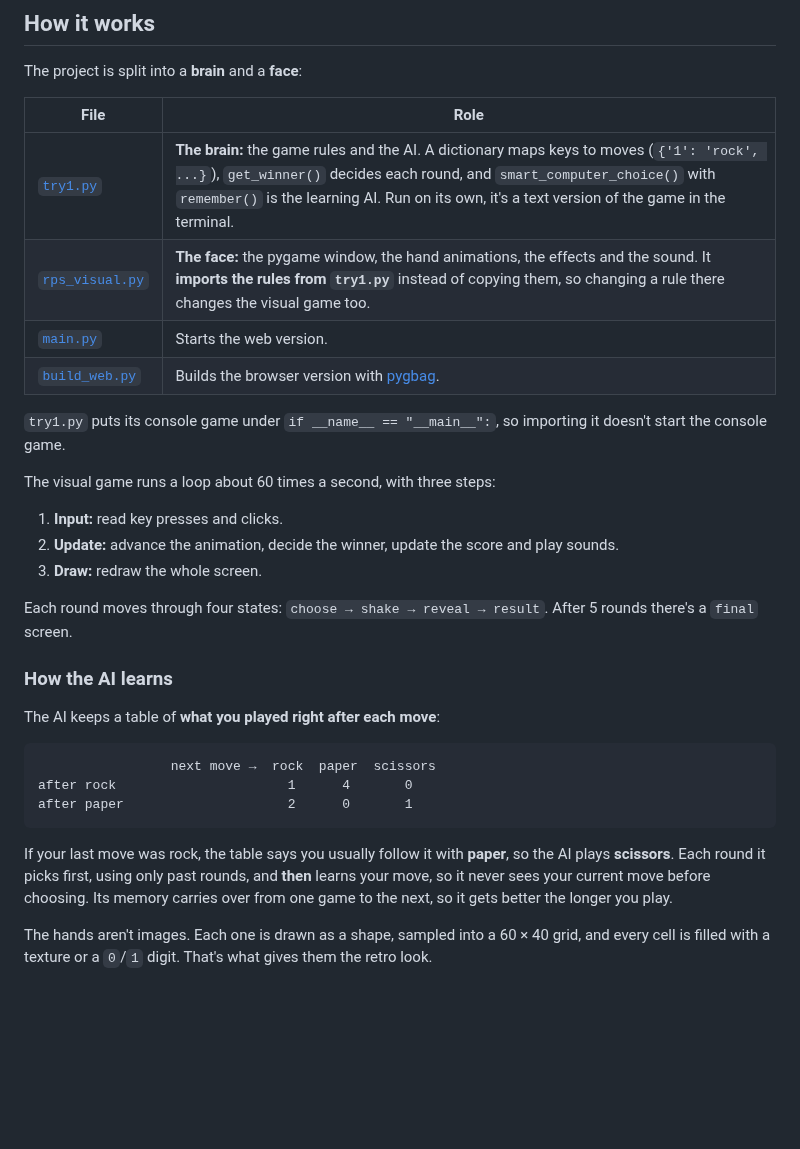
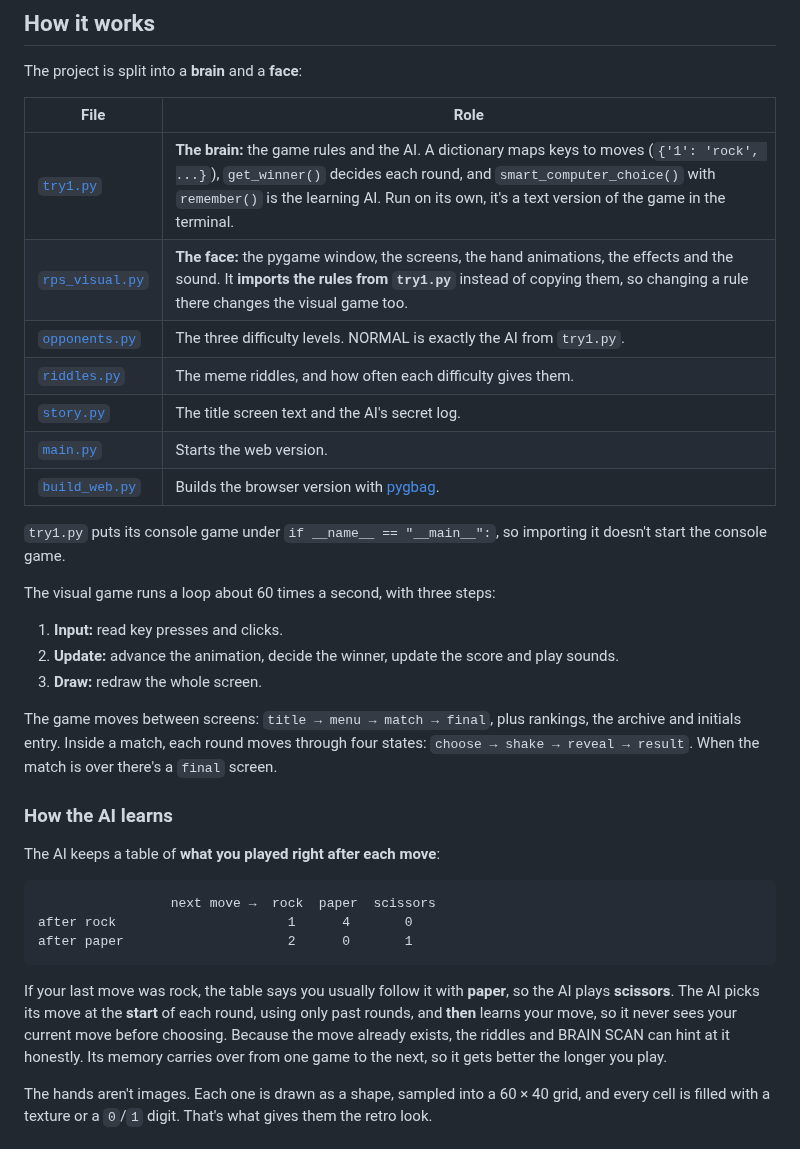
Before and after one commit to RafTan10/rock-paper-scissors-visualized-cyber-version-, a Markdown page: README.md, the part around one of its changes. GitHub-like rendering; blank space fills up the shorter version.

````diff
--- a/README.md
+++ b/README.md
@@ -34,7 +52,10 @@ The project is split into a **brain** and a **face**:
 | File | Role |
 |---|---|
 | [`try1.py`](try1.py) | **The brain:** the game rules and the AI. A dictionary maps keys to moves (`{'1': 'rock', ...}`), `get_winner()` decides each round, and `smart_computer_choice()` with `remember()` is the learning AI. Run on its own, it's a text version of the game in the terminal. |
-| [`rps_visual.py`](rps_visual.py) | **The face:** the pygame window, the hand animations, the effects and the sound. It **imports the rules from `try1.py`** instead of copying them, so changing a rule there changes the visual game too. |
+| [`rps_visual.py`](rps_visual.py) | **The face:** the pygame window, the screens, the hand animations, the effects and the sound. It **imports the rules from `try1.py`** instead of copying them, so changing a rule there changes the visual game too. |
+| [`opponents.py`](opponents.py) | The three difficulty levels. NORMAL is exactly the AI from `try1.py`. |
+| [`riddles.py`](riddles.py) | The meme riddles, and how often each difficulty gives them. |
+| [`story.py`](story.py) | The title screen text and the AI's secret log. |
 | [`main.py`](main.py) | Starts the web version. |
 | [`build_web.py`](build_web.py) | Builds the browser version with [pygbag](https://github.com/pygame-web/pygbag). |
 
@@ -46,7 +67,7 @@ The visual game runs a loop about 60 times a second, with three steps:
 2. **Update:** advance the animation, decide the winner, update the score and play sounds.
 3. **Draw:** redraw the whole screen.
 
-Each round moves through four states: `choose → shake → reveal → result`. After 5 rounds there's a `final` screen.
+The game moves between screens: `title → menu → match → final`, plus rankings, the archive and initials entry. Inside a match, each round moves through four states: `choose → shake → reveal → result`. When the match is over there's a `final` screen.
 
 ### How the AI learns
 
@@ -58,7 +79,7 @@ after rock                      1      4       0
 after paper                     2      0       1
 ```
 
-If your last move was rock, the table says you usually follow it with **paper**, so the AI plays **scissors**. Each round it picks first, using only past rounds, and **then** learns your move, so it never sees your current move before choosing. Its memory carries over from one game to the next, so it gets better the longer you play.
+If your last move was rock, the table says you usually follow it with **paper**, so the AI plays **scissors**. The AI picks its move at the **start** of each round, using only past rounds, and **then** learns your move, so it never sees your current move before choosing. Because the move already exists, the riddles and BRAIN SCAN can hint at it honestly. Its memory carries over from one game to the next, so it gets better the longer you play.
 
 The hands aren't images. Each one is drawn as a shape, sampled into a 60 × 40 grid, and every cell is filled with a texture or a `0`/`1` digit. That's what gives them the retro look.
 
````
Also changed, not shown: other parts of README.md (+24 -6 lines), V2_PLAN.md (+2 -0 lines), docs/screenshot.png, 1 other file.
